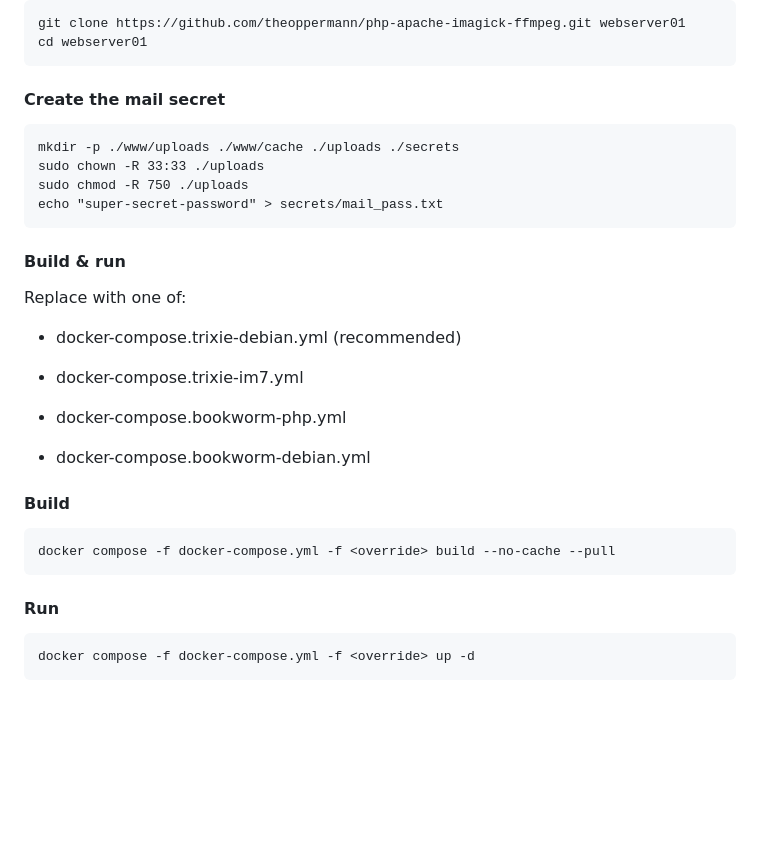
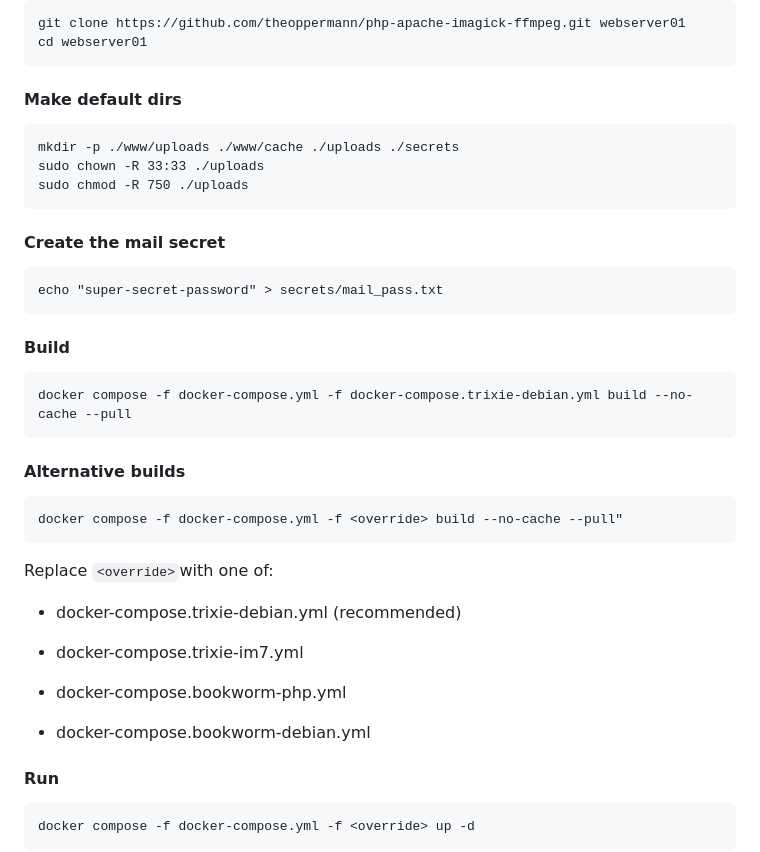
Before and after one commit to theoppermann/php-media-kit, a Markdown page: README.md, the part around the change. Drawn GitHub-style; blank space fills up the shorter version.

````diff
--- a/README.md
+++ b/README.md
@@ -63,16 +63,25 @@ By default, the stack runs in **production mode** for maximum security:
 git clone https://github.com/theoppermann/php-apache-imagick-ffmpeg.git webserver01
 cd webserver01
 ```
-#### Create the mail secret
+#### Make default dirs
 ```
 mkdir -p ./www/uploads ./www/cache ./uploads ./secrets
 sudo chown -R 33:33 ./uploads
 sudo chmod -R 750 ./uploads
+```
+#### Create the mail secret
+```
 echo "super-secret-password" > secrets/mail_pass.txt
 ```
-#### Build & run
-
-Replace <override> with one of:
+#### Build
+```
+docker compose -f docker-compose.yml -f docker-compose.trixie-debian.yml build --no-cache --pull
+```
+#### Alternative builds
+```
+docker compose -f docker-compose.yml -f <override> build --no-cache --pull"
+```
+Replace ``` <override> ```with one of:
 
 - docker-compose.trixie-debian.yml (recommended)
 
@@ -82,10 +91,6 @@ Replace <override> with one of:
 
 - docker-compose.bookworm-debian.yml
 
-#### Build
-```
-docker compose -f docker-compose.yml -f <override> build --no-cache --pull
-```
 
 #### Run
 ```
````
